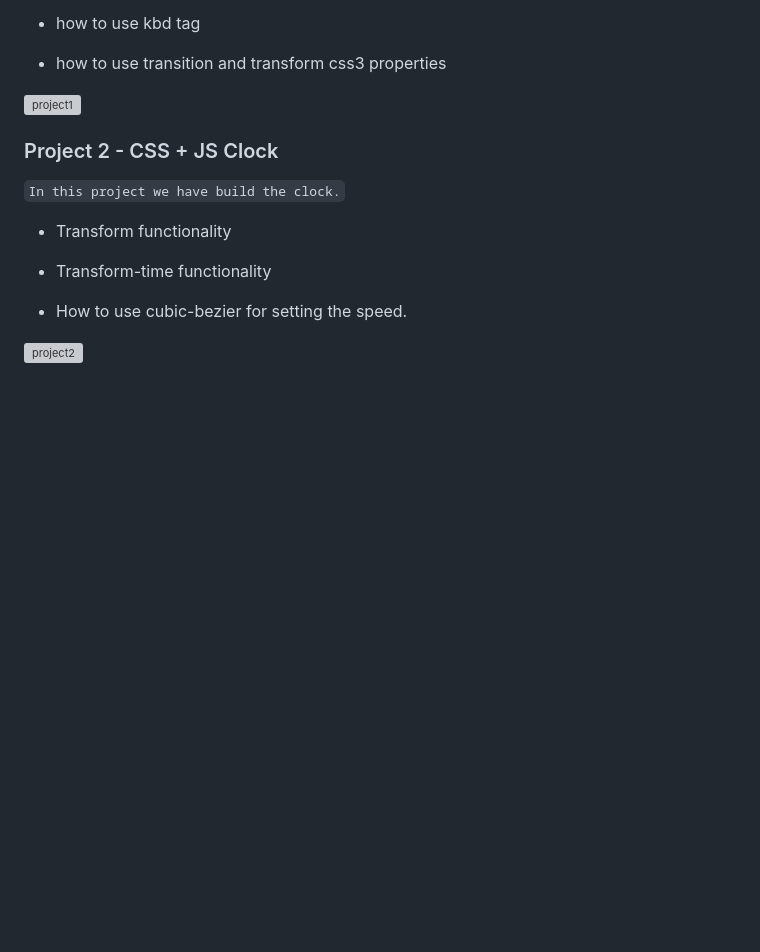
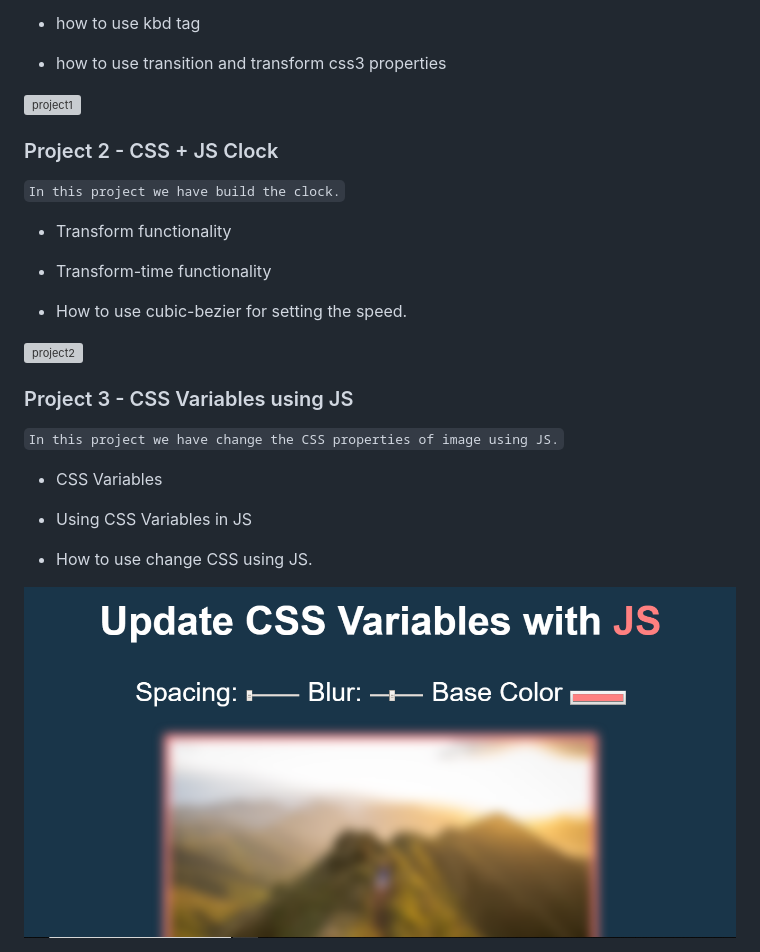
Before and after one commit to somijaiswal23/30-Days-30-App, a Markdown page: README.md, the part around the change. GitHub-like rendering; pictures changed too: Update_CSS_Var_Using_JS/project3.png (added); blank space fills up the shorter version; grey boxes are pictures that could not be loaded.

Commit message:
Day 3 CSS Var using JS

```diff
--- a/README.md
+++ b/README.md
@@ -27,3 +27,17 @@
 
 
 <img src="./JS_Clock/project2.bmp" alt="project2" />
+
+### Project 3 - CSS Variables using JS
+
+`In this project we have change the CSS properties of image using JS.`
+
+* CSS Variables
+
+* Using CSS Variables in JS
+
+* How to use change CSS using JS.
+
+
+
+<img src="./Update_CSS_Var_Using_JS/project3.png" alt="project3" />
```
